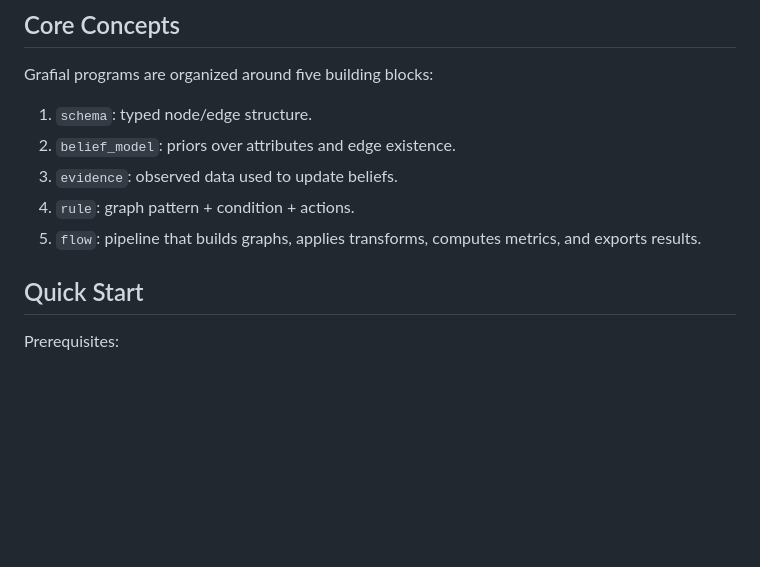
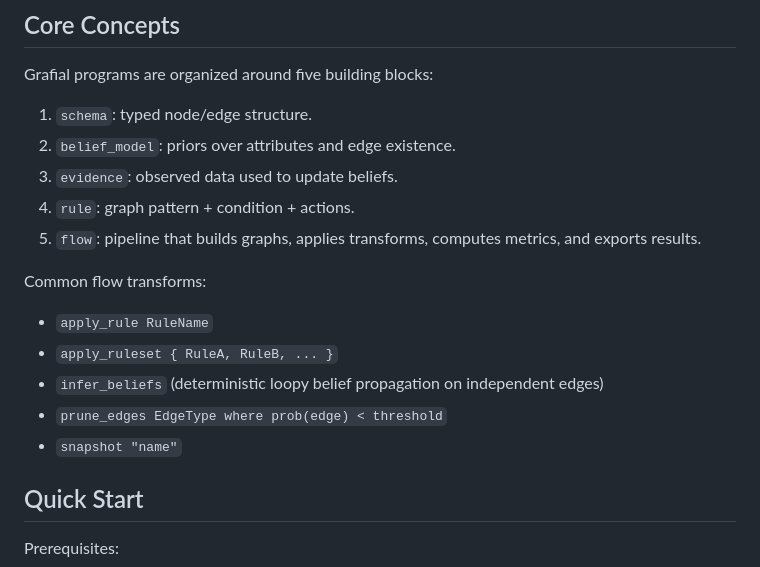
Before and after one commit to iridae-dev/grafial, a Markdown page: README.md, the part around the change. Drawn GitHub-style; blank space fills up the shorter version.

Commit message:
docs: document infer_beliefs flow transform

```diff
--- a/README.md
+++ b/README.md
@@ -24,6 +24,14 @@ Grafial programs are organized around five building blocks:
 3. `evidence`: observed data used to update beliefs.
 4. `rule`: graph pattern + condition + actions.
 5. `flow`: pipeline that builds graphs, applies transforms, computes metrics, and exports results.
+
+Common flow transforms:
+
+- `apply_rule RuleName`
+- `apply_ruleset { RuleA, RuleB, ... }`
+- `infer_beliefs` (deterministic loopy belief propagation on independent edges)
+- `prune_edges EdgeType where prob(edge) < threshold`
+- `snapshot "name"`
 
 ## Quick Start
 
```
Also changed, not shown: documentation/ENGINE_ARCHITECTURE.md (+1 -0 lines), documentation/LANGUAGE_GUIDE.md (+10 -0 lines).
